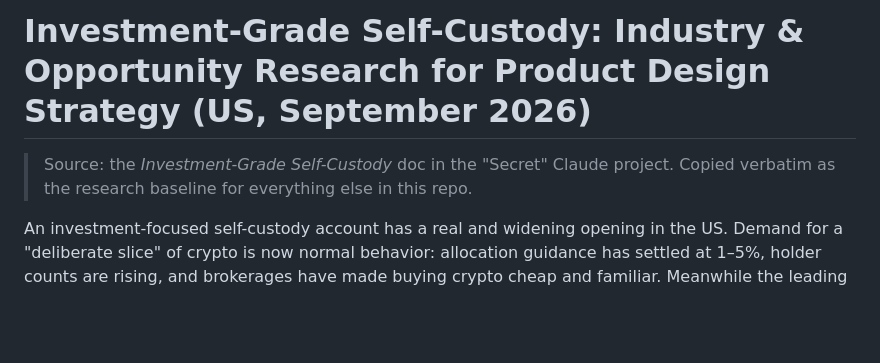
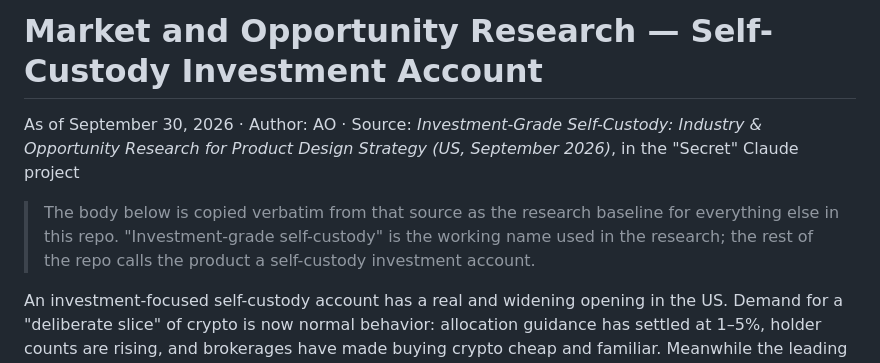
Before and after one commit to ademiroliveira/SC-IA, a Markdown page: research/01-market-and-opportunity-research.md, the part around the change. Rendered like a GitHub page; blank space fills up the shorter version.

```diff
--- a/research/01-market-and-opportunity-research.md
+++ b/research/01-market-and-opportunity-research.md
@@ -1,6 +1,8 @@
-# Investment-Grade Self-Custody: Industry & Opportunity Research for Product Design Strategy (US, September 2026)
+# Market and Opportunity Research — Self-Custody Investment Account
 
-> Source: the *Investment-Grade Self-Custody* doc in the "Secret" Claude project. Copied verbatim as the research baseline for everything else in this repo.
+As of September 30, 2026 · Author: AO · Source: *Investment-Grade Self-Custody: Industry & Opportunity Research for Product Design Strategy (US, September 2026)*, in the "Secret" Claude project
+
+> The body below is copied verbatim from that source as the research baseline for everything else in this repo. "Investment-grade self-custody" is the working name used in the research; the rest of the repo calls the product a self-custody investment account.
 
 An investment-focused self-custody account has a real and widening opening in the US. Demand for a "deliberate slice" of crypto is now normal behavior: allocation guidance has settled at 1–5%, holder counts are rising, and brokerages have made buying crypto cheap and familiar. Meanwhile the leading self-custody wallets are turning into trading super-apps, and exchanges are wrapping DeFi yield inside custodial or semi-custodial experiences. Nobody yet owns the job of "allocate a sized, risk-rated slice of my wealth onchain, keep my keys, and never operate DeFi myself." Winning that job depends less on yield or token breadth than on four things: legible risk, recovery the user can trust, tax-grade records, and interaction models that keep the user as the decision-maker. That last point is a regulatory necessity as well as a UX preference.
 
```
Also changed, not shown: research/02-competitive-analysis.md (+1 -1 lines), strategy/04-product-design-strategy.md (+2 -1 lines).
